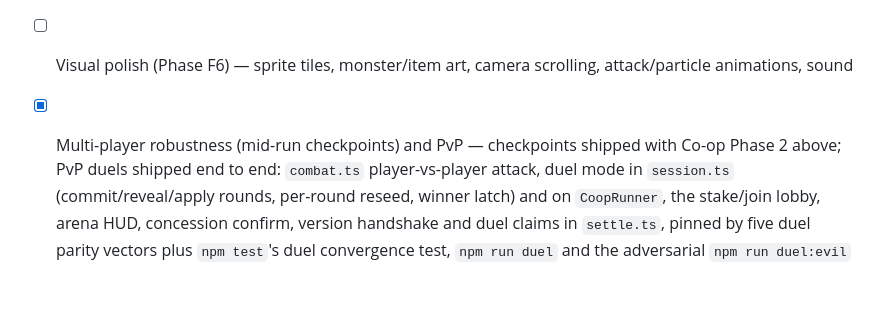
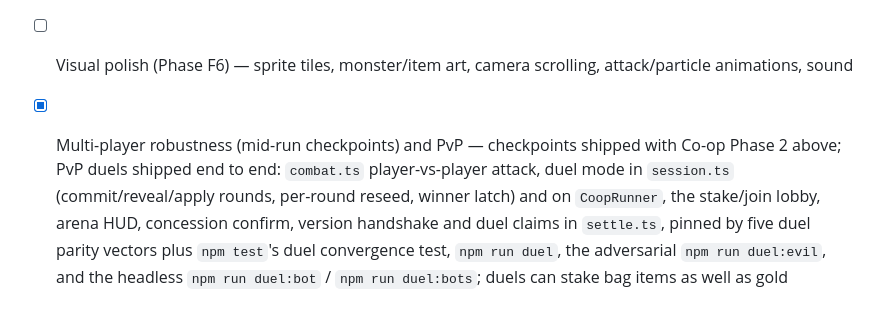
Before and after one commit to EdwardAThomson/xaya-roguelike-frontend, a Markdown page: ROADMAP.md, the part around the change. Drawn GitHub-style.

```diff
--- a/ROADMAP.md
+++ b/ROADMAP.md
@@ -39,4 +39,4 @@ with deterministic RNG, and submits action-replay proofs on-chain. Pairs with th
 - [ ] Co-op: WebRTC transport (the relay is the only `CoopTransport` today); true state channels (backend Phase 3)
 
 - [ ] Visual polish (Phase F6) — sprite tiles, monster/item art, camera scrolling, attack/particle animations, sound
-- [x] Multi-player robustness (mid-run checkpoints) and PvP — checkpoints shipped with Co-op Phase 2 above; PvP duels shipped end to end: `combat.ts` player-vs-player attack, duel mode in `session.ts` (commit/reveal/apply rounds, per-round reseed, winner latch) and on `CoopRunner`, the stake/join lobby, arena HUD, concession confirm, version handshake and duel claims in `settle.ts`, pinned by five duel parity vectors plus `npm test`'s duel convergence test, `npm run duel` and the adversarial `npm run duel:evil`
+- [x] Multi-player robustness (mid-run checkpoints) and PvP — checkpoints shipped with Co-op Phase 2 above; PvP duels shipped end to end: `combat.ts` player-vs-player attack, duel mode in `session.ts` (commit/reveal/apply rounds, per-round reseed, winner latch) and on `CoopRunner`, the stake/join lobby, arena HUD, concession confirm, version handshake and duel claims in `settle.ts`, pinned by five duel parity vectors plus `npm test`'s duel convergence test, `npm run duel`, the adversarial `npm run duel:evil`, and the headless `npm run duel:bot` / `npm run duel:bots`; duels can stake bag items as well as gold
```
Also changed, not shown: README.md (+21 -8 lines), 1 other file.
